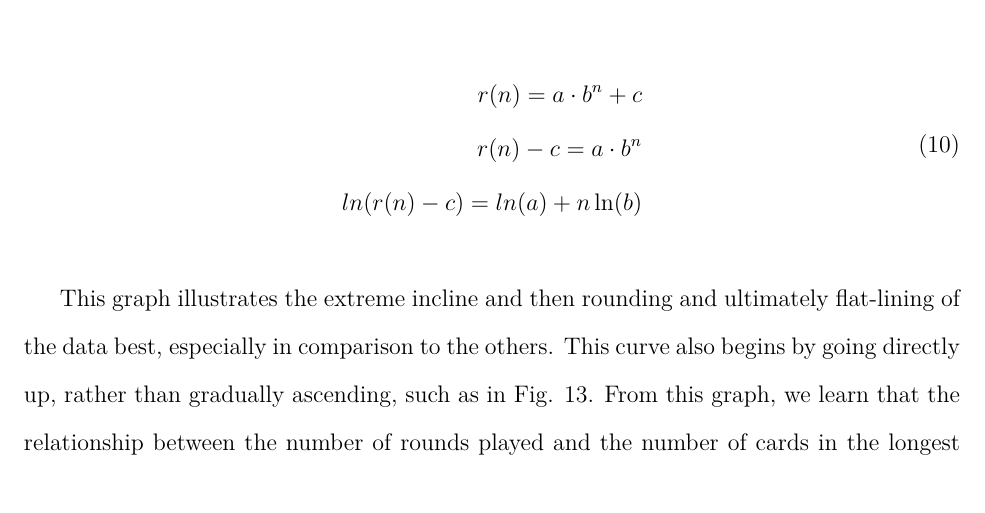
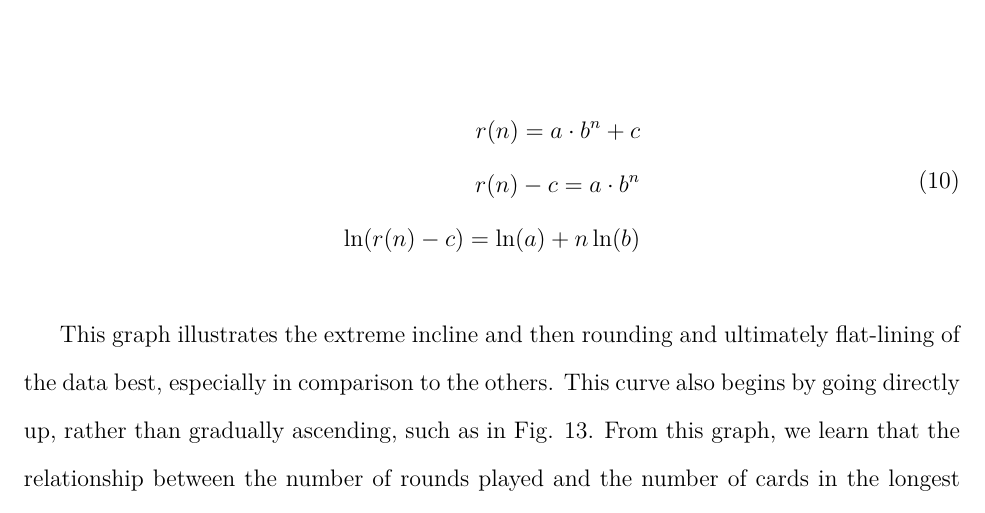
Before and after one commit to loladunton/lola_math_ia, a LaTeX document (ia_main.tex, which reads modelling.tex): part of page 13 of 15, cut so that both start at the same text. Compiled offline with XeLaTeX.

Commit message:
Auto-commit: changes detected at 2026-11-17 21:55:47

```diff
--- a/modelling.tex
+++ b/modelling.tex
@@ -229,7 +229,7 @@ The $c$-value is inside the exponential and so we can't directly log-transform i
 \begin{split}
 r(n)=a\cdot{b^{n}}+c\\
 r(n)-c=a\cdot{b^{n}}\\
-ln(r(n)-c)=ln(a)+n\ln(b)\\
+\ln(r(n)-c)=\ln(a)+n\ln(b)\\
 \end{split}
 \end{equation}
 
```
